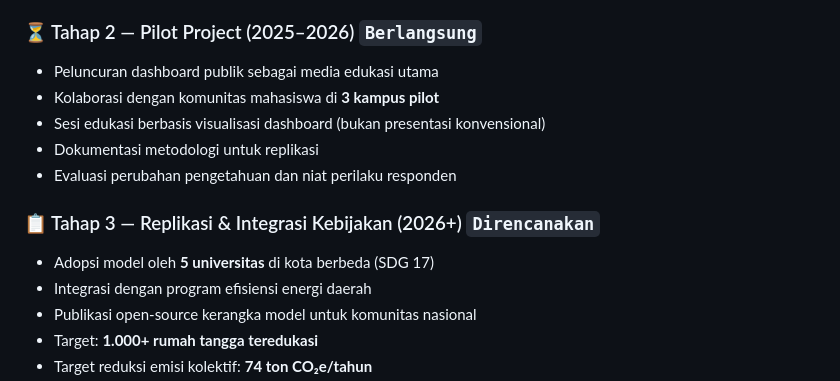
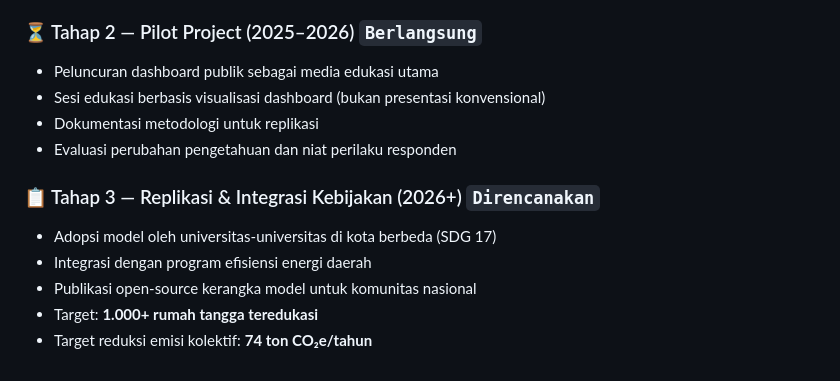
Before and after one commit to Apriliadewihutapea/energi-dashboard, a Markdown page: README.md, the part around one of its changes. Rendered like a GitHub page.

Commit message:
Update README for project phase descriptions and license
Revised wording for clarity and consistency in project phases and license section.

```diff
--- a/README.md
+++ b/README.md
@@ -90,13 +90,12 @@ Reduksi per RT/tahun            : ~215 kg CO₂e
 
 ### ⏳ Tahap 2 — Pilot Project (2025–2026) `Berlangsung`
 - Peluncuran dashboard publik sebagai media edukasi utama
-- Kolaborasi dengan komunitas mahasiswa di **3 kampus pilot**
 - Sesi edukasi berbasis visualisasi dashboard (bukan presentasi konvensional)
 - Dokumentasi metodologi untuk replikasi
 - Evaluasi perubahan pengetahuan dan niat perilaku responden
 
 ### 📋 Tahap 3 — Replikasi & Integrasi Kebijakan (2026+) `Direncanakan`
-- Adopsi model oleh **5 universitas** di kota berbeda (SDG 17)
+- Adopsi model oleh universitas-universitas di kota berbeda (SDG 17)
 - Integrasi dengan program efisiensi energi daerah
 - Publikasi open-source kerangka model untuk komunitas nasional
 - Target: **1.000+ rumah tangga teredukasi**
```
Also changed, not shown: other parts of README.md (+1 -1 lines).
